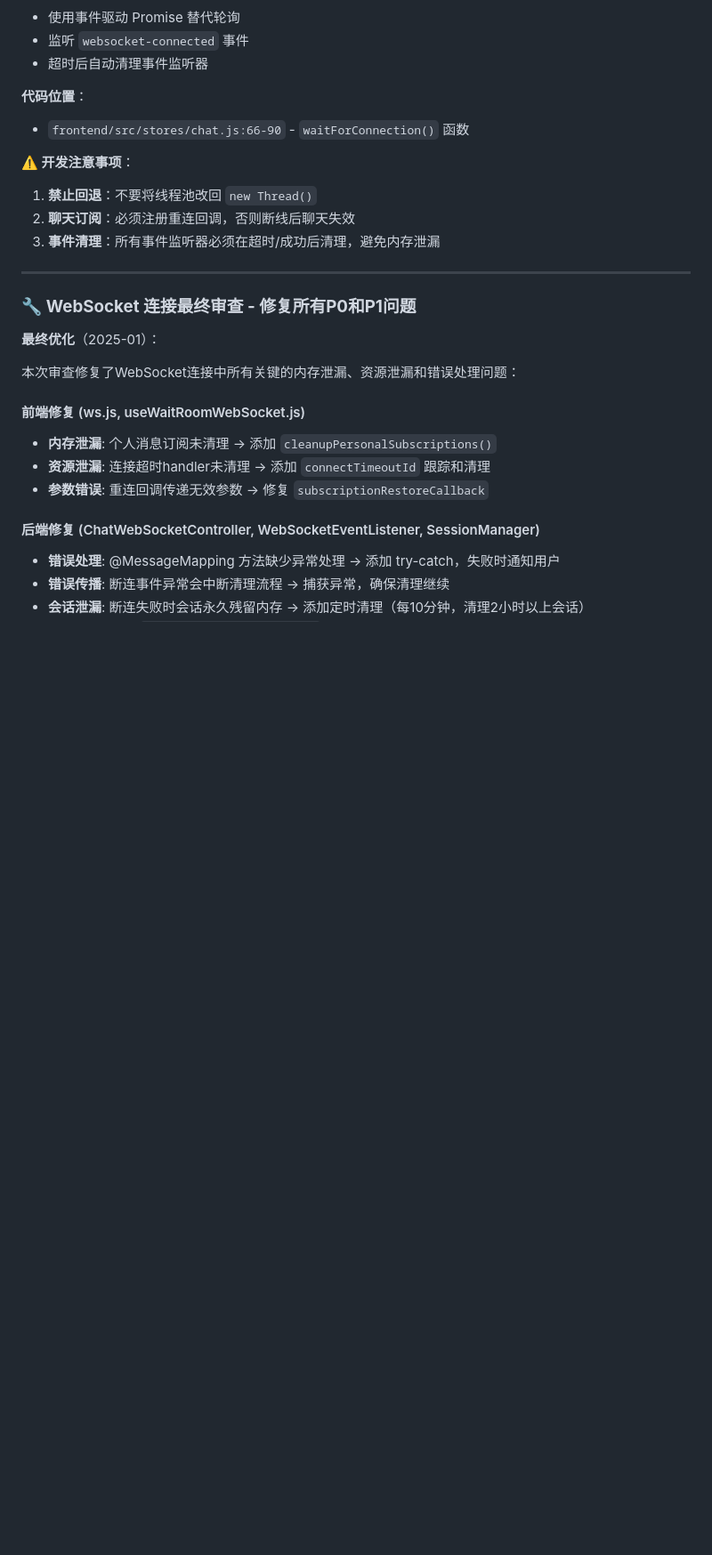
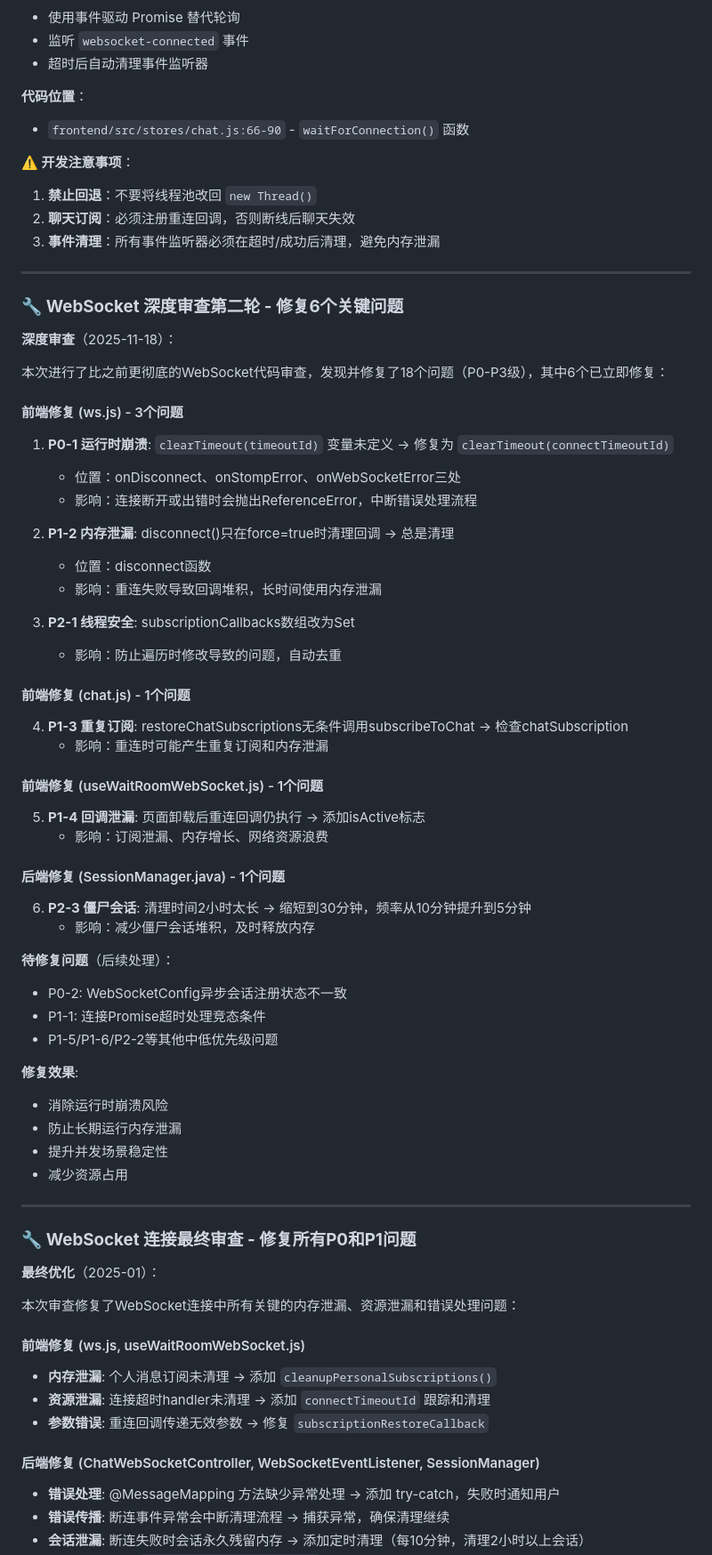
Before and after one commit to zxlzzz/a-piece-of-shit-based-on-Claude-4.5-from-a-fucking-Chinese-sophomore-loser, a Markdown page: Claude.md, the part around the change. Shown at 89% size. Drawn GitHub-style; blank space fills up the shorter version.

Commit message:
docs: 记录WebSocket深度审查第二轮修复
记录本次深度审查发现的18个问题和已修复的6个关键问题：
- P0-1: clearTimeout变量引用错误（运行时崩溃风险）
- P1-2: disconnect内存泄漏
- P2-1: subscriptionCallbacks线程安全
- P1-3: ChatStore重复订阅
- P1-4: useWaitRoomWebSocket回调泄漏
- P2-3: SessionManager僵尸会话清理

还有P0-2、P1-1等问题待后续处理

```diff
--- a/Claude.md
+++ b/Claude.md
@@ -89,6 +89,49 @@ stompClient = new Client({
 1. **禁止回退**：不要将线程池改回 `new Thread()`
 2. **聊天订阅**：必须注册重连回调，否则断线后聊天失效
 3. **事件清理**：所有事件监听器必须在超时/成功后清理，避免内存泄漏
+
+---
+
+### 🔧 **WebSocket 深度审查第二轮 - 修复6个关键问题**
+
+**深度审查**（2025-11-18）：
+
+本次进行了比之前更彻底的WebSocket代码审查，发现并修复了18个问题（P0-P3级），其中6个已立即修复：
+
+#### 前端修复 (ws.js) - 3个问题
+1. **P0-1 运行时崩溃**: `clearTimeout(timeoutId)` 变量未定义 → 修复为 `clearTimeout(connectTimeoutId)`
+   - 位置：onDisconnect、onStompError、onWebSocketError三处
+   - 影响：连接断开或出错时会抛出ReferenceError，中断错误处理流程
+
+2. **P1-2 内存泄漏**: disconnect()只在force=true时清理回调 → 总是清理
+   - 位置：disconnect函数
+   - 影响：重连失败导致回调堆积，长时间使用内存泄漏
+
+3. **P2-1 线程安全**: subscriptionCallbacks数组改为Set
+   - 影响：防止遍历时修改导致的问题，自动去重
+
+#### 前端修复 (chat.js) - 1个问题
+4. **P1-3 重复订阅**: restoreChatSubscriptions无条件调用subscribeToChat → 检查chatSubscription
+   - 影响：重连时可能产生重复订阅和内存泄漏
+
+#### 前端修复 (useWaitRoomWebSocket.js) - 1个问题
+5. **P1-4 回调泄漏**: 页面卸载后重连回调仍执行 → 添加isActive标志
+   - 影响：订阅泄漏、内存增长、网络资源浪费
+
+#### 后端修复 (SessionManager.java) - 1个问题
+6. **P2-3 僵尸会话**: 清理时间2小时太长 → 缩短到30分钟，频率从10分钟提升到5分钟
+   - 影响：减少僵尸会话堆积，及时释放内存
+
+**待修复问题**（后续处理）：
+- P0-2: WebSocketConfig异步会话注册状态不一致
+- P1-1: 连接Promise超时处理竞态条件
+- P1-5/P1-6/P2-2等其他中低优先级问题
+
+**修复效果**:
+- 消除运行时崩溃风险
+- 防止长期运行内存泄漏
+- 提升并发场景稳定性
+- 减少资源占用
 
 ---
 
```
